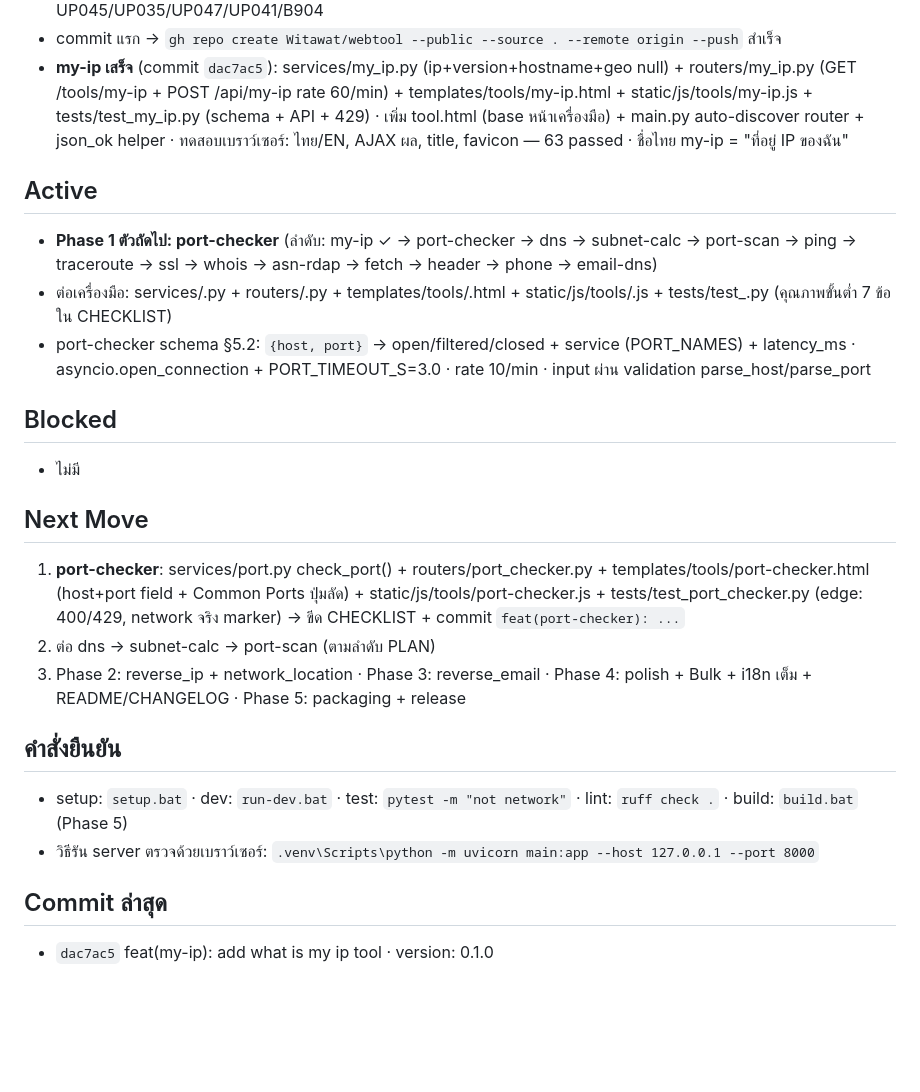
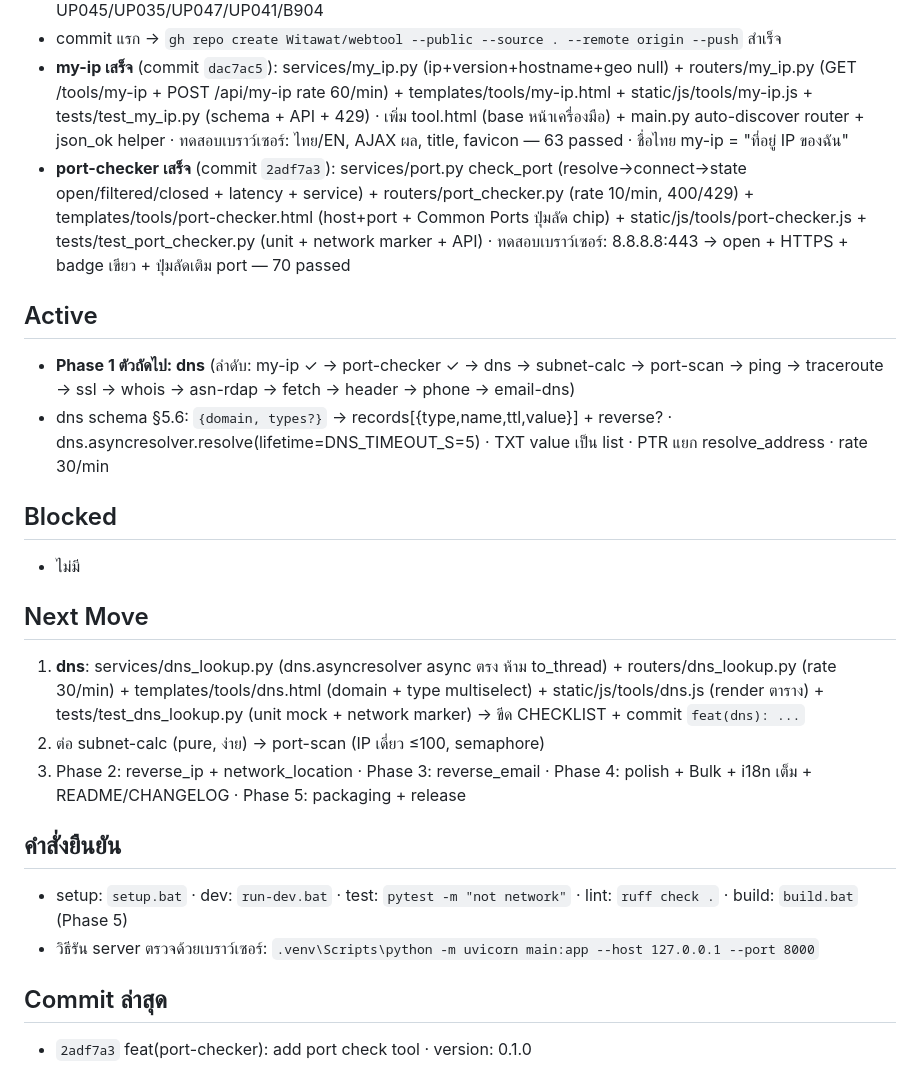
Before and after one commit to Witawat/webtool, a Markdown page: docs/SESSION_STATE.md, the part around the change. GitHub-like rendering; blank space fills up the shorter version.

Commit message:
docs: update session state after port-checker

```diff
--- a/docs/SESSION_STATE.md
+++ b/docs/SESSION_STATE.md
@@ -17,18 +17,18 @@
 - แก้ระหว่างทำ: validate_url_safe รองรับ IPv6 bracket + localhost (SSRF block), ruff UP045/UP035/UP047/UP041/B904
 - commit แรก → `gh repo create Witawat/webtool --public --source . --remote origin --push` สำเร็จ
 - **my-ip เสร็จ** (commit `dac7ac5`): services/my_ip.py (ip+version+hostname+geo null) + routers/my_ip.py (GET /tools/my-ip + POST /api/my-ip rate 60/min) + templates/tools/my-ip.html + static/js/tools/my-ip.js + tests/test_my_ip.py (schema + API + 429) · เพิ่ม tool.html (base หน้าเครื่องมือ) + main.py auto-discover router + json_ok helper · ทดสอบเบราว์เซอร์: ไทย/EN, AJAX ผล, title, favicon — 63 passed · ชื่อไทย my-ip = "ที่อยู่ IP ของฉัน"
+- **port-checker เสร็จ** (commit `2adf7a3`): services/port.py check_port (resolve→connect→state open/filtered/closed + latency + service) + routers/port_checker.py (rate 10/min, 400/429) + templates/tools/port-checker.html (host+port + Common Ports ปุ่มลัด chip) + static/js/tools/port-checker.js + tests/test_port_checker.py (unit + network marker + API) · ทดสอบเบราว์เซอร์: 8.8.8.8:443 → open + HTTPS + badge เขียว + ปุ่มลัดเติม port — 70 passed
 
 ## Active
-- **Phase 1 ตัวถัดไป: port-checker** (ลำดับ: my-ip ✓ → port-checker → dns → subnet-calc → port-scan → ping → traceroute → ssl → whois → asn-rdap → fetch → header → phone → email-dns)
-- ต่อเครื่องมือ: services/<slug>.py + routers/<slug>.py + templates/tools/<slug>.html + static/js/tools/<slug>.js + tests/test_<slug>.py (คุณภาพขั้นต่ำ 7 ข้อใน CHECKLIST)
-- port-checker schema §5.2: `{host, port}` → open/filtered/closed + service (PORT_NAMES) + latency_ms · asyncio.open_connection + PORT_TIMEOUT_S=3.0 · rate 10/min · input ผ่าน validation parse_host/parse_port
+- **Phase 1 ตัวถัดไป: dns** (ลำดับ: my-ip ✓ → port-checker ✓ → dns → subnet-calc → port-scan → ping → traceroute → ssl → whois → asn-rdap → fetch → header → phone → email-dns)
+- dns schema §5.6: `{domain, types?}` → records[{type,name,ttl,value}] + reverse? · dns.asyncresolver.resolve(lifetime=DNS_TIMEOUT_S=5) · TXT value เป็น list · PTR แยก resolve_address · rate 30/min
 
 ## Blocked
 - ไม่มี
 
 ## Next Move
-1. **port-checker**: services/port.py check_port() + routers/port_checker.py + templates/tools/port-checker.html (host+port field + Common Ports ปุ่มลัด) + static/js/tools/port-checker.js + tests/test_port_checker.py (edge: 400/429, network จริง marker) → ขีด CHECKLIST + commit `feat(port-checker): ...`
-2. ต่อ dns → subnet-calc → port-scan (ตามลำดับ PLAN)
+1. **dns**: services/dns_lookup.py (dns.asyncresolver async ตรง ห้าม to_thread) + routers/dns_lookup.py (rate 30/min) + templates/tools/dns.html (domain + type multiselect) + static/js/tools/dns.js (render ตาราง) + tests/test_dns_lookup.py (unit mock + network marker) → ขีด CHECKLIST + commit `feat(dns): ...`
+2. ต่อ subnet-calc (pure, ง่าย) → port-scan (IP เดี่ยว ≤100, semaphore)
 3. Phase 2: reverse_ip + network_location · Phase 3: reverse_email · Phase 4: polish + Bulk + i18n เต็ม + README/CHANGELOG · Phase 5: packaging + release
 
 ## คำสั่งยืนยัน
@@ -36,4 +36,4 @@
 - วิธีรัน server ตรวจด้วยเบราว์เซอร์: `.venv\Scripts\python -m uvicorn main:app --host 127.0.0.1 --port 8000`
 
 ## Commit ล่าสุด
-- `dac7ac5` feat(my-ip): add what is my ip tool · version: 0.1.0
+- `2adf7a3` feat(port-checker): add port check tool · version: 0.1.0
```
